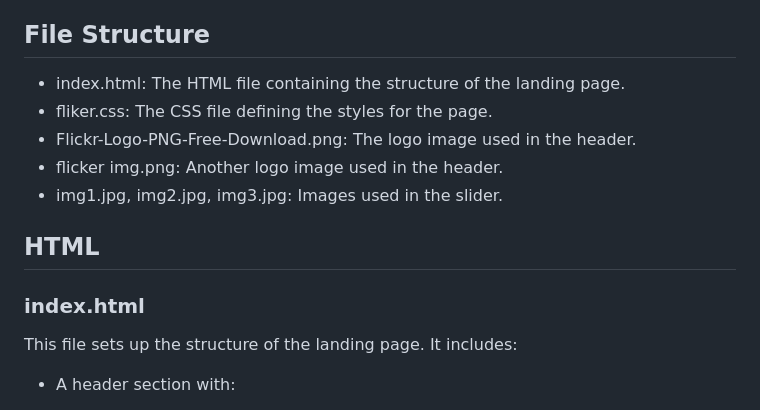
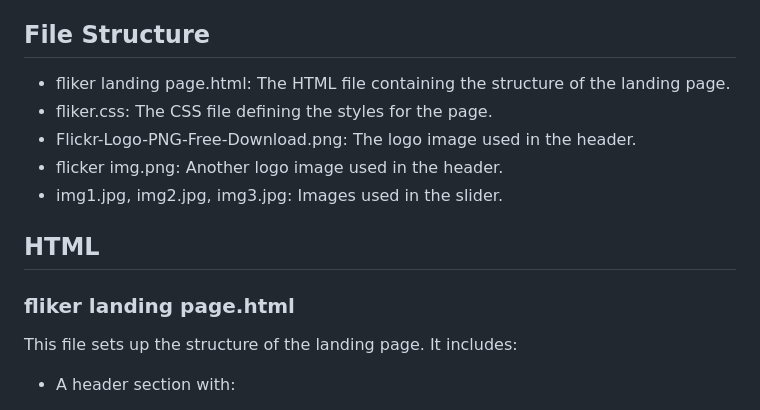
Before and after one commit to Peterjijomanavalan/SRM-ACM-Recruitments-assignment-, a Markdown page: README.md, the part around the change. Rendered like a GitHub page.

```diff
--- a/README.md
+++ b/README.md
@@ -8,7 +8,7 @@ This project is a simple, visually appealing landing page inspired by Flickr. It
 
 ## File Structure
 
-- index.html: The HTML file containing the structure of the landing page.
+- fliker landing page.html: The HTML file containing the structure of the landing page.
 - fliker.css: The CSS file defining the styles for the page.
 - Flickr-Logo-PNG-Free-Download.png: The logo image used in the header.
 - flicker img.png: Another logo image used in the header.
@@ -16,7 +16,7 @@ This project is a simple, visually appealing landing page inspired by Flickr. It
 
 ## HTML
 
-### index.html
+### fliker landing page.html
 
 This file sets up the structure of the landing page. It includes:
 
```
